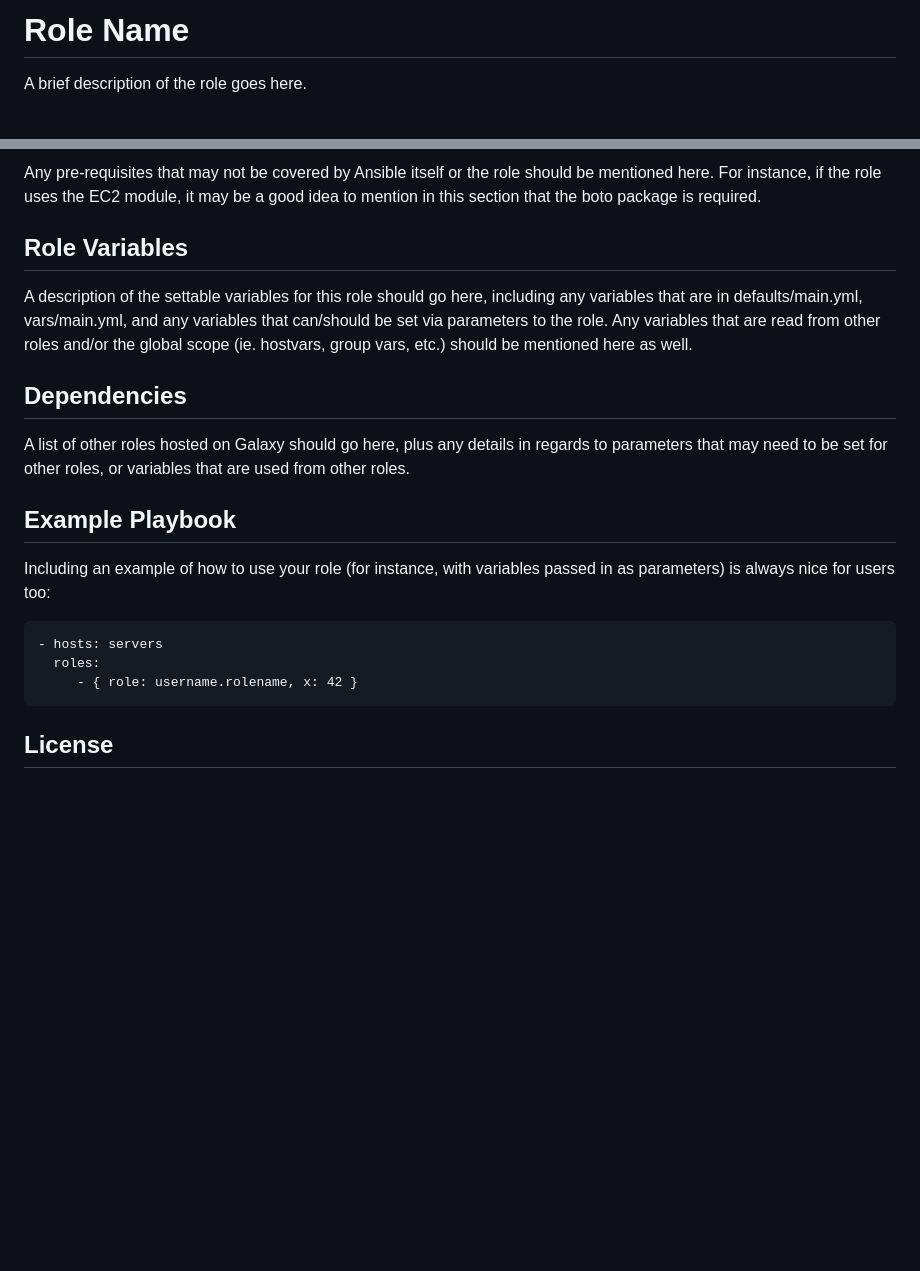
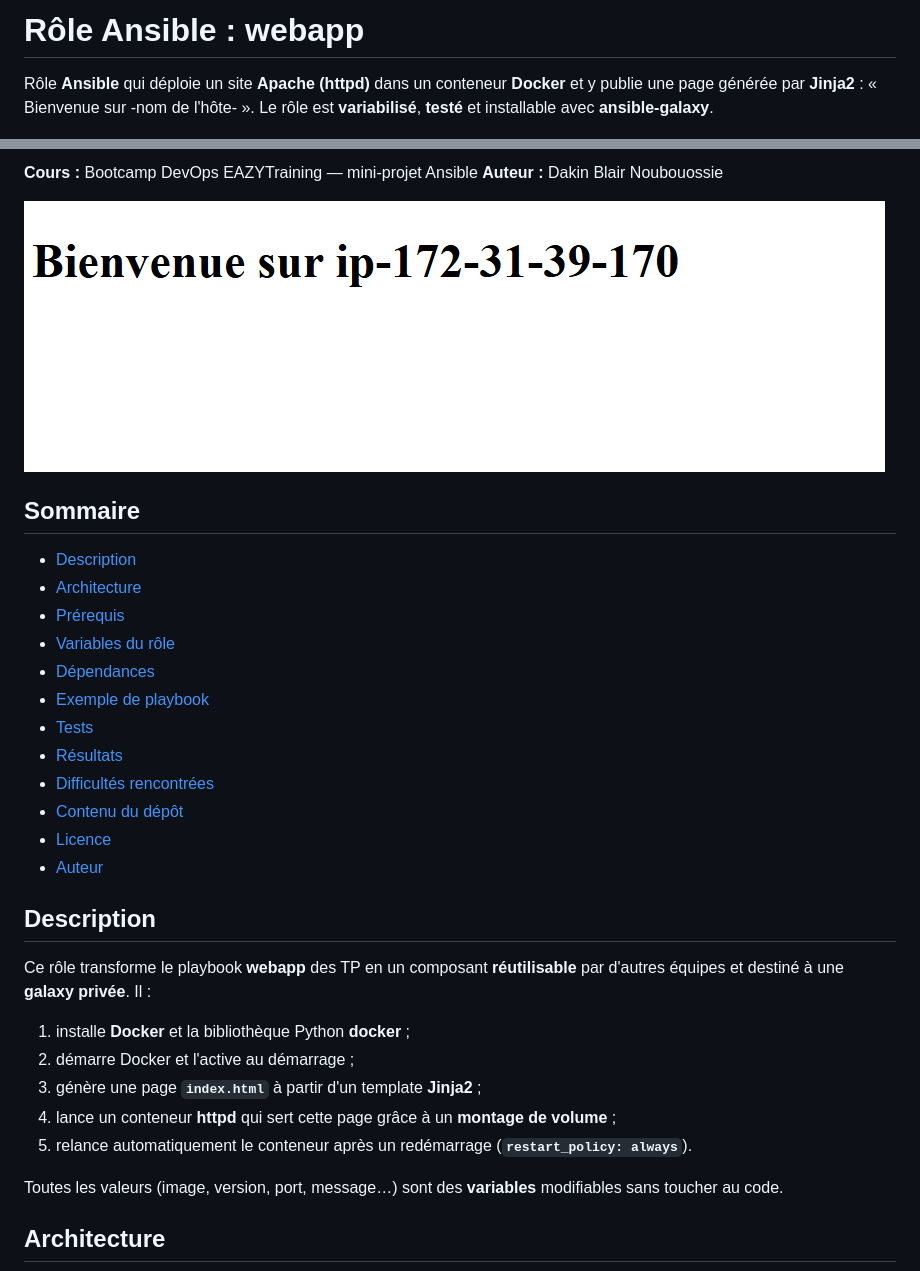
Before and after one commit to Dakin-blair/ansible-role-webapp, a Markdown page: README.md, 2 parts joined by grey strips. GitHub-like rendering; pictures changed too: images/webapp.png (added); blank space fills up the shorter version.

Commit message:
README du role, capture et licence

```diff
--- a/README.md
+++ b/README.md
@@ -1,5 +1,4 @@
-Role Name
-=========
+# Rôle Ansible : webapp
 
-A brief description of the role goes here.
+Rôle **Ansible** qui déploie un site **Apache (httpd)** dans un conteneur **Docker** et y publie une page générée par **Jinja2** : « Bienvenue sur -nom de l'hôte- ». Le rôle est **variabilisé**, **testé** et installable avec **ansible-galaxy**.
 
@@ -8,25 +11,35 @@ Requirements
 
-Any pre-requisites that may not be covered by Ansible itself or the role should be mentioned here. For instance, if the role uses the EC2 module, it may be a good idea to mention in this section that the boto package is required.
+**Cours :** Bootcamp DevOps EAZYTraining — mini-projet Ansible
+**Auteur :** Dakin Blair Noubouossie
 
-Role Variables
---------------
+![Site déployé par le rôle](images/webapp.png)
 
-A description of the settable variables for this role should go here, including any variables that are in defaults/main.yml, vars/main.yml, and any variables that can/should be set via parameters to the role. Any variables that are read from other roles and/or the global scope (ie. hostvars, group vars, etc.) should be mentioned here as well.
+## Sommaire
 
-Dependencies
-------------
+- [Description](#description)
+- [Architecture](#architecture)
+- [Prérequis](#prérequis)
+- [Variables du rôle](#variables-du-rôle)
+- [Dépendances](#dépendances)
+- [Exemple de playbook](#exemple-de-playbook)
+- [Tests](#tests)
+- [Résultats](#résultats)
+- [Difficultés rencontrées](#difficultés-rencontrées)
+- [Contenu du dépôt](#contenu-du-dépôt)
+- [Licence](#licence)
+- [Auteur](#auteur)
 
-A list of other roles hosted on Galaxy should go here, plus any details in regards to parameters that may need to be set for other roles, or variables that are used from other roles.
+## Description
 
-Example Playbook
-----------------
+Ce rôle transforme le playbook **webapp** des TP en un composant **réutilisable** par d'autres équipes et destiné à une **galaxy privée**. Il :
 
-Including an example of how to use your role (for instance, with variables passed in as parameters) is always nice for users too:
+1. installe **Docker** et la bibliothèque Python **docker** ;
+2. démarre Docker et l'active au démarrage ;
+3. génère une page **`index.html`** à partir d'un template **Jinja2** ;
+4. lance un conteneur **httpd** qui sert cette page grâce à un **montage de volume** ;
+5. relance automatiquement le conteneur après un redémarrage (**`restart_policy: always`**).
 
-    - hosts: servers
-      roles:
-         - { role: username.rolename, x: 42 }
+Toutes les valeurs (image, version, port, message…) sont des **variables** modifiables sans toucher au code.
 
-License
--------
+## Architecture
 
```
Also changed, not shown: other parts of README.md (+137 -6 lines).
